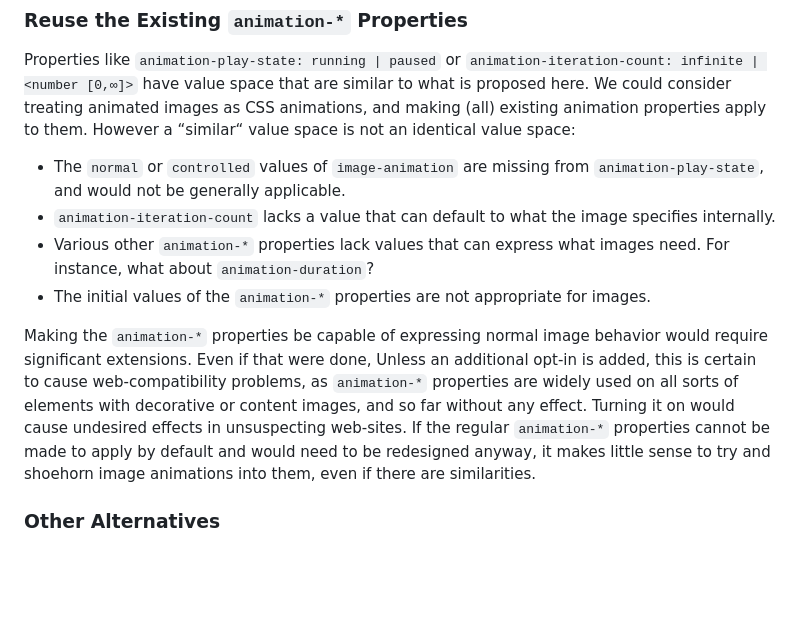
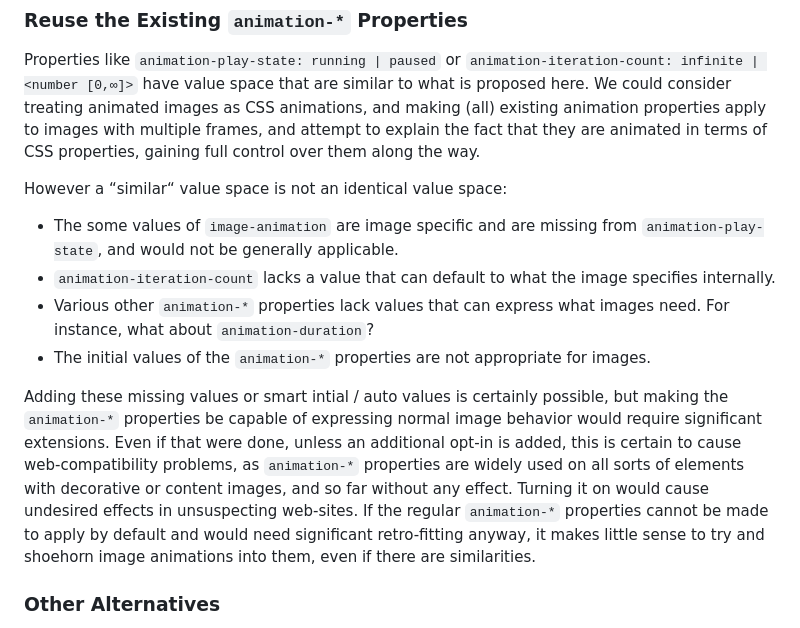
Before and after one commit to webplatformco/project-image-animation, a Markdown page: image-animation-property/README.md, the part around the change. Drawn GitHub-style; blank space fills up the shorter version.

Commit message:
Clarify section on defining image animation in terms of existing css properties

```diff
--- a/image-animation-property/README.md
+++ b/image-animation-property/README.md
@@ -410,20 +410,27 @@ Properties like `animation-play-state: running | paused`
 or `animation-iteration-count: infinite | <number [0,∞]>`
 have value space that are similar to what is proposed here.
 We could consider treating animated images as CSS animations,
-and making (all) existing animation properties apply to them.
+and making (all) existing animation properties apply to images with multiple frames,
+and attempt to explain the fact that they are animated in terms of CSS properties,
+gaining full control over them along the way.
+
 However a “similar“ value space is not an identical value space:
-* The `normal` or `controlled` values of `image-animation` are missing from  `animation-play-state`, and would not be generally applicable.
+* The some values of `image-animation` are image specific
+    and are missing from  `animation-play-state`,
+    and would not be generally applicable.
 * `animation-iteration-count` lacks a value that can default to what the image specifies internally.
-* Various other `animation-*` properties lack values that can express what images need. For instance, what about `animation-duration`?
+* Various other `animation-*` properties lack values that can express what images need.
+    For instance, what about `animation-duration`?
 * The initial values of the `animation-*` properties are not appropriate for images.
 
-Making the `animation-*` properties be capable of expressing normal image behavior would require significant extensions.
-Even if that were done, Unless an additional opt-in is added,
+Adding these missing values or smart intial / auto values is certainly possible,
+but making the `animation-*` properties be capable of expressing normal image behavior would require significant extensions.
+Even if that were done, unless an additional opt-in is added,
 this is certain to cause web-compatibility problems,
 as `animation-*` properties are widely used on all sorts of elements with decorative or content images,
 and so far without any effect.
 Turning it on would cause undesired effects in unsuspecting web-sites.
-If the regular `animation-*` properties cannot be made to apply by default and would need to be redesigned anyway,
+If the regular `animation-*` properties cannot be made to apply by default and would need significant retro-fitting anyway,
 it makes little sense to try and shoehorn image animations into them,
 even if there are similarities.
 
```
